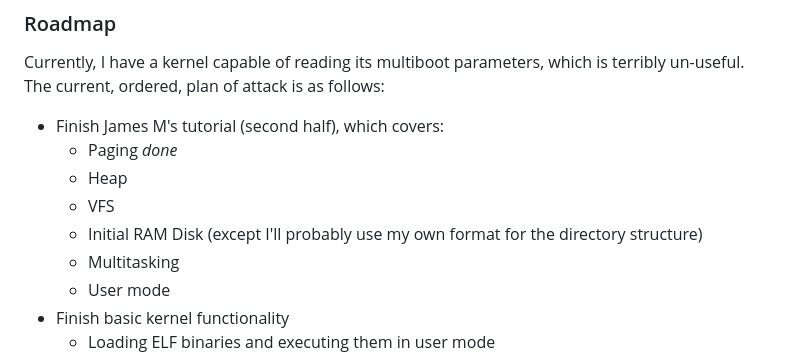
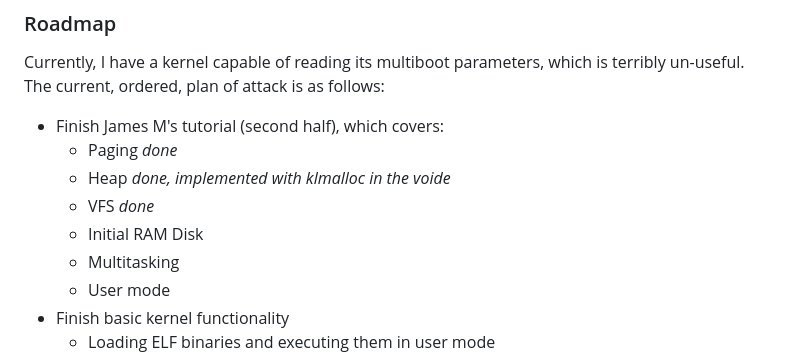
Before and after one commit to Nipfswd/naznaos-toaru, a Markdown page: README.md, the part around the change. Drawn GitHub-style.

Commit message:
[docs] Update roadmap: VFS is done, Kernel heap is implemented

```diff
--- a/README.md
+++ b/README.md
@@ -33,9 +33,9 @@ Currently, I have a kernel capable of reading its multiboot parameters, which is
 
 * Finish James M's tutorial (second half), which covers:
     * Paging *done*
-    * Heap
-    * VFS
-    * Initial RAM Disk (except I'll probably use my own format for the directory structure)
+    * Heap *done, implemented with klmalloc in the voide*
+    * VFS *done*
+    * Initial RAM Disk
     * Multitasking
     * User mode
 * Finish basic kernel functionality
```
